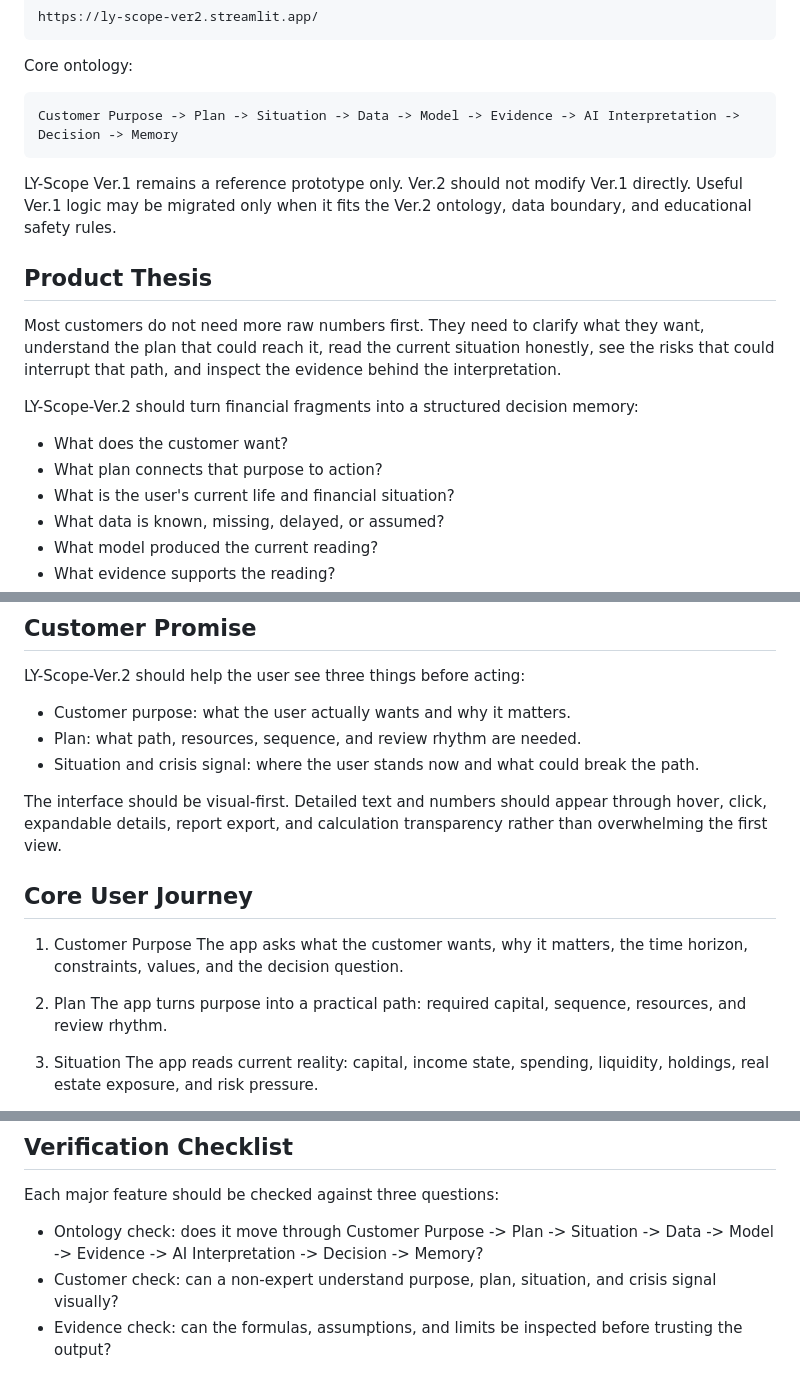
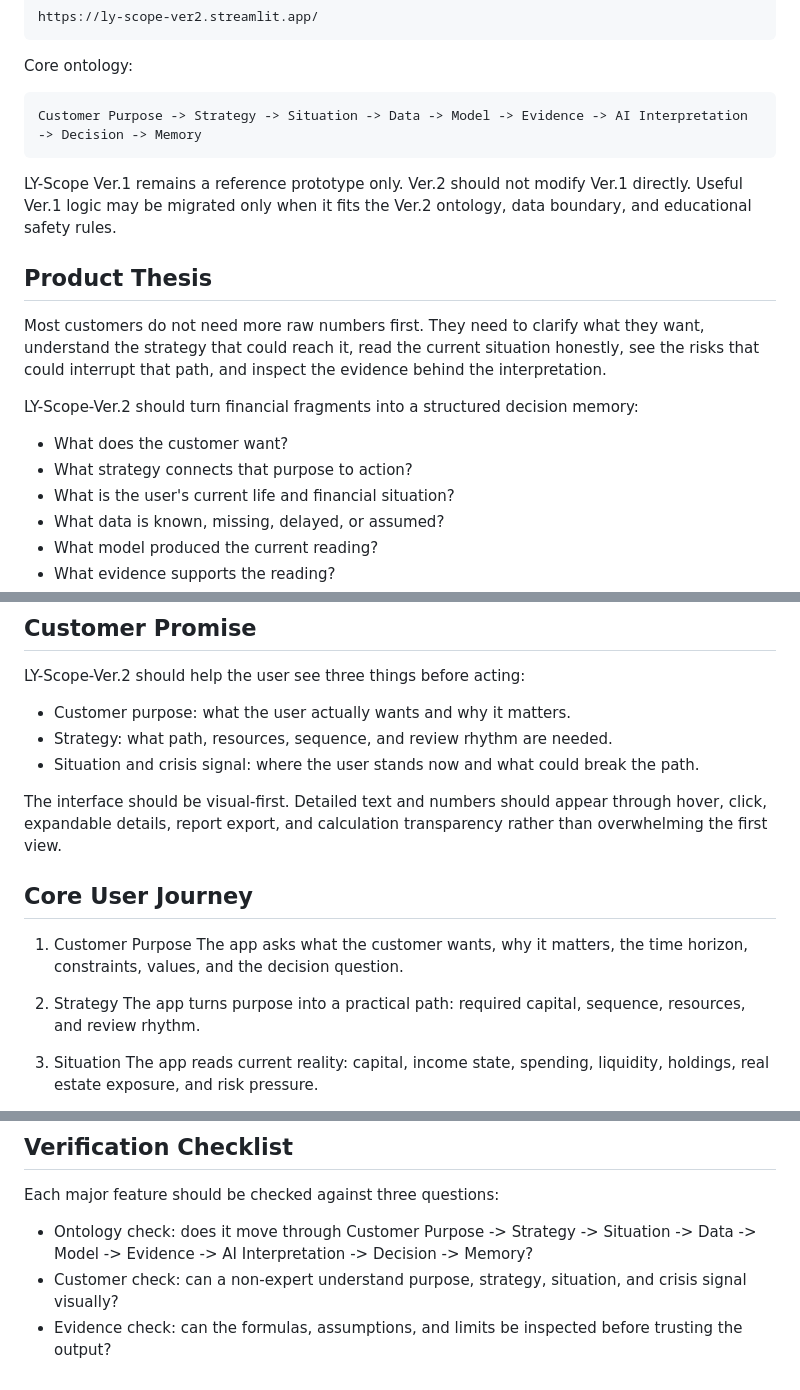
Before and after one commit to lyn0109-Toxi/Ly-Scope-Ver.2, a Markdown page: docs/PRODUCT_BLUEPRINT.md, 3 parts joined by grey strips. Drawn GitHub-style.

Commit message:
Validate NORA ontology flow
Align LY-Scope-Ver.2 naming, NORA ontology flow, bilingual UI validation, and visual navigation fixes.

````diff
--- a/docs/PRODUCT_BLUEPRINT.md
+++ b/docs/PRODUCT_BLUEPRINT.md
@@ -19,19 +19,19 @@ https://ly-scope-ver2.streamlit.app/
 Core ontology:
 
 ```text
-Customer Purpose -> Plan -> Situation -> Data -> Model -> Evidence -> AI Interpretation -> Decision -> Memory
+Customer Purpose -> Strategy -> Situation -> Data -> Model -> Evidence -> AI Interpretation -> Decision -> Memory
 ```
 
 LY-Scope Ver.1 remains a reference prototype only. Ver.2 should not modify Ver.1 directly. Useful Ver.1 logic may be migrated only when it fits the Ver.2 ontology, data boundary, and educational safety rules.
 
 ## Product Thesis
 
-Most customers do not need more raw numbers first. They need to clarify what they want, understand the plan that could reach it, read the current situation honestly, see the risks that could interrupt that path, and inspect the evidence behind the interpretation.
+Most customers do not need more raw numbers first. They need to clarify what they want, understand the strategy that could reach it, read the current situation honestly, see the risks that could interrupt that path, and inspect the evidence behind the interpretation.
 
 LY-Scope-Ver.2 should turn financial fragments into a structured decision memory:
 
 - What does the customer want?
-- What plan connects that purpose to action?
+- What strategy connects that purpose to action?
 - What is the user's current life and financial situation?
 - What data is known, missing, delayed, or assumed?
 - What model produced the current reading?
@@ -77,7 +77,7 @@ Primary need: clear audit trail, fictional client reports, formula transparency,
 LY-Scope-Ver.2 should help the user see three things before acting:
 
 - Customer purpose: what the user actually wants and why it matters.
-- Plan: what path, resources, sequence, and review rhythm are needed.
+- Strategy: what path, resources, sequence, and review rhythm are needed.
 - Situation and crisis signal: where the user stands now and what could break the path.
 
 The interface should be visual-first. Detailed text and numbers should appear through hover, click, expandable details, report export, and calculation transparency rather than overwhelming the first view.
@@ -87,7 +87,7 @@ The interface should be visual-first. Detailed text and numbers should appear th
 1. Customer Purpose
    The app asks what the customer wants, why it matters, the time horizon, constraints, values, and the decision question.
 
-2. Plan
+2. Strategy
    The app turns purpose into a practical path: required capital, sequence, resources, and review rhythm.
 
 3. Situation
@@ -249,6 +249,6 @@ Ver.1 content may be carried into Ver.2 only when it passes this filter:
 
 Each major feature should be checked against three questions:
 
-- Ontology check: does it move through Customer Purpose -> Plan -> Situation -> Data -> Model -> Evidence -> AI Interpretation -> Decision -> Memory?
-- Customer check: can a non-expert understand purpose, plan, situation, and crisis signal visually?
+- Ontology check: does it move through Customer Purpose -> Strategy -> Situation -> Data -> Model -> Evidence -> AI Interpretation -> Decision -> Memory?
+- Customer check: can a non-expert understand purpose, strategy, situation, and crisis signal visually?
 - Evidence check: can the formulas, assumptions, and limits be inspected before trusting the output?
````
